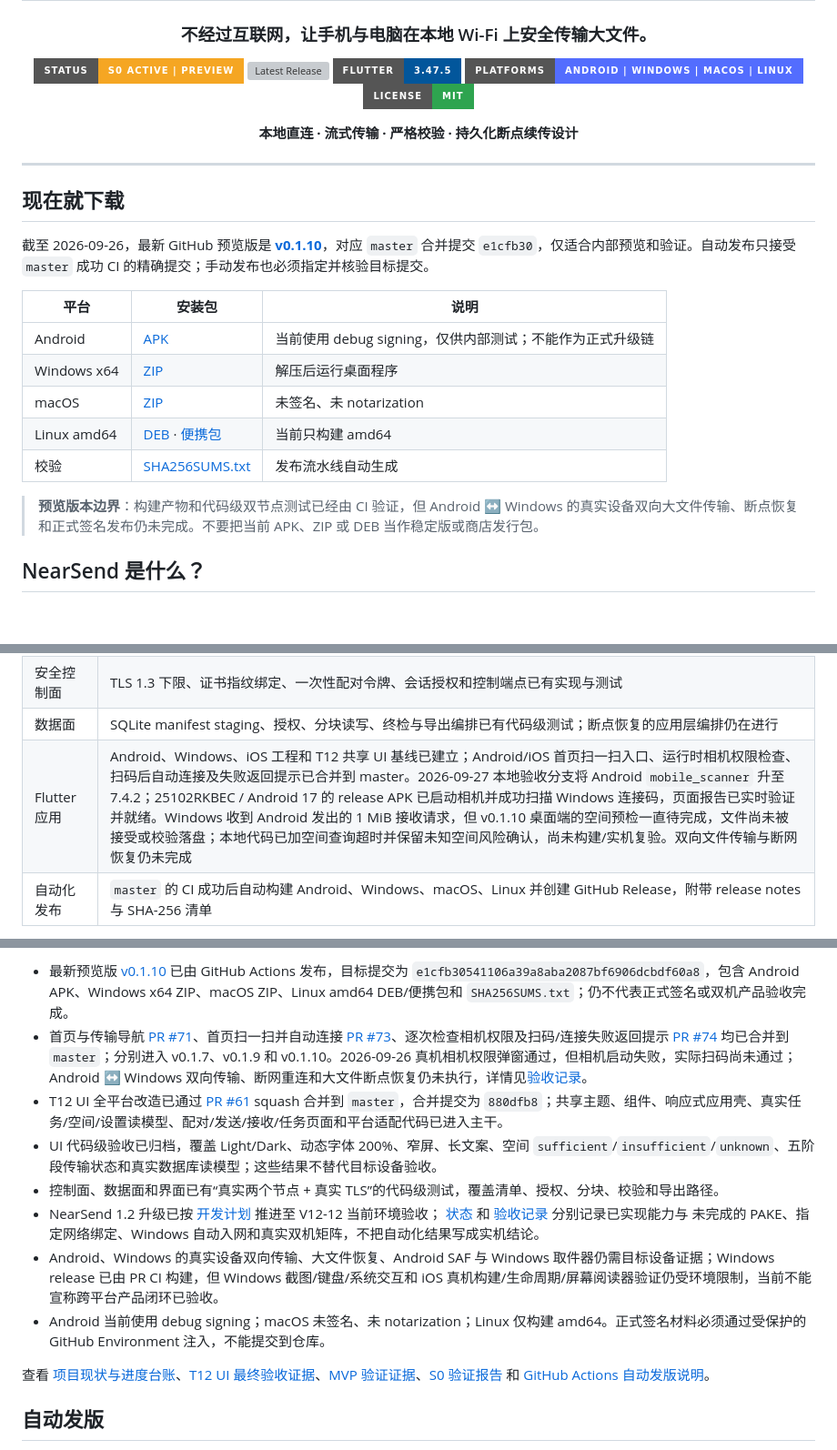
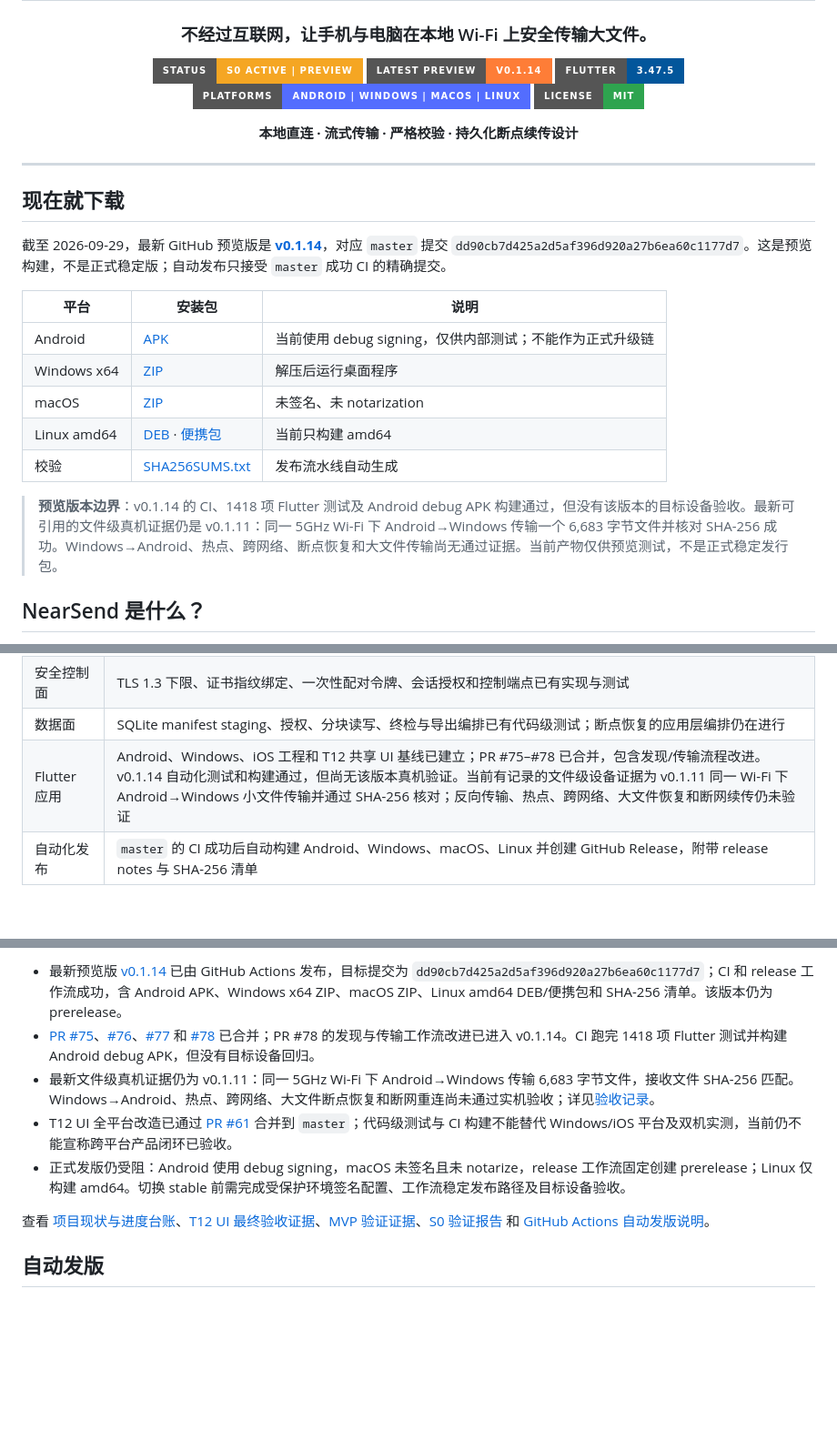
Before and after one commit to yanzhao77/NearSend, a Markdown page: README.md, 3 parts joined by grey strips. Shown at 91% size. GitHub-like rendering; badges without logos; blank space fills up the shorter version; grey boxes are pictures that could not be loaded.

Commit message:
docs: update current release and acceptance status

```diff
--- a/README.md
+++ b/README.md
@@ -5,7 +5,7 @@
 ### 不经过互联网，让手机与电脑在本地 Wi-Fi 上安全传输大文件。
 
 [![Project Status](https://img.shields.io/badge/status-S0%20active%20%7C%20preview-F5A623?style=for-the-badge)](#项目状态)
-[![Latest Release](https://img.shields.io/github/v/release/yanzhao77/NearSend?display_name=tag&style=for-the-badge&color=2EA44F)](https://github.com/yanzhao77/NearSend/releases/latest)
+[![Latest Preview](https://img.shields.io/badge/latest%20preview-v0.1.14-orange?style=for-the-badge)](https://github.com/yanzhao77/NearSend/releases/tag/v0.1.14)
 [![Flutter](https://img.shields.io/badge/Flutter-3.47.5-02569B?style=for-the-badge&logo=flutter&logoColor=white)](https://flutter.dev/)
 [![Platforms](https://img.shields.io/badge/platforms-Android%20%7C%20Windows%20%7C%20macOS%20%7C%20Linux-536DFE?style=for-the-badge)](#现在就下载)
 [![License](https://img.shields.io/badge/license-MIT-2EA44F?style=for-the-badge)](LICENSE)
@@ -18,7 +18,7 @@
 
 ## 现在就下载
 
-截至 2026-09-26，最新 GitHub 预览版是 **[v0.1.10](https://github.com/yanzhao77/NearSend/releases/tag/v0.1.10)**，对应 `master` 合并提交 `e1cfb30`，仅适合内部预览和验证。自动发布只接受 `master` 成功 CI 的精确提交；手动发布也必须指定并核验目标提交。
+截至 2026-09-29，最新 GitHub 预览版是 **[v0.1.14](https://github.com/yanzhao77/NearSend/releases/tag/v0.1.14)**，对应 `master` 提交 `dd90cb7d425a2d5af396d920a27b6ea60c1177d7`。这是预览构建，不是正式稳定版；自动发布只接受 `master` 成功 CI 的精确提交。
 
 | 平台 | 安装包 | 说明 |
 | --- | --- | --- |
@@ -30,5 +30,5 @@
 
-> **预览版本边界**：构建产物和代码级双节点测试已经由 CI 验证，但 Android ↔ Windows 的真实设备双向大文件传输、断点恢复和正式签名发布仍未完成。不要把当前 APK、ZIP 或 DEB 当作稳定版或商店发行包。
+> **预览版本边界**：v0.1.14 的 CI、1418 项 Flutter 测试及 Android debug APK 构建通过，但没有该版本的目标设备验收。最新可引用的文件级真机证据仍是 v0.1.11：同一 5GHz Wi-Fi 下 Android→Windows 传输一个 6,683 字节文件并核对 SHA-256 成功。Windows→Android、热点、跨网络、断点恢复和大文件传输尚无通过证据。当前产物仅供预览测试，不是正式稳定发行包。
 
 ## NearSend 是什么？
 
@@ -45,7 +45,7 @@ NearSend 的重点是可靠性：文件通过流式读写和有界缓冲处理
 | 协议与数据模型 | `LFTM1` / `LFTC1` 清单编码、状态模型、错误模型和固定向量已有 Dart 独立实现；协议仍是草案，尚未冻结 |
 | 安全控制面 | TLS 1.3 下限、证书指纹绑定、一次性配对令牌、会话授权和控制端点已有实现与测试 |
 | 数据面 | SQLite manifest staging、授权、分块读写、终检与导出编排已有代码级测试；断点恢复的应用层编排仍在进行 |
-| Flutter 应用 | Android、Windows、iOS 工程和 T12 共享 UI 基线已建立；Android/iOS 首页扫一扫入口、运行时相机权限检查、扫码后自动连接及失败返回提示已合并到 master。2026-09-27 本地验收分支将 Android `mobile_scanner` 升至 7.4.2；25102RKBEC / Android 17 的 release APK 已启动相机并成功扫描 Windows 连接码，页面报告已实时验证并就绪。Windows 收到 Android 发出的 1 MiB 接收请求，但 v0.1.10 桌面端的空间预检一直待完成，文件尚未被接受或校验落盘；本地代码已加空间查询超时并保留未知空间风险确认，尚未构建/实机复验。双向文件传输与断网恢复仍未完成 |
+| Flutter 应用 | Android、Windows、iOS 工程和 T12 共享 UI 基线已建立；PR #75–#78 已合并，包含发现/传输流程改进。v0.1.14 自动化测试和构建通过，但尚无该版本真机验证。当前有记录的文件级设备证据为 v0.1.11 同一 Wi-Fi 下 Android→Windows 小文件传输并通过 SHA-256 核对；反向传输、热点、跨网络、大文件恢复和断网续传仍未验证 |
 | 自动化发布 | `master` 的 CI 成功后自动构建 Android、Windows、macOS、Linux 并创建 GitHub Release，附带 release notes 与 SHA-256 清单 |
 
 **当前没有承诺的能力**：互联网远程传输、云端中转、BLE 文件承载、目录实时同步、后台无限运行、Windows MSIX、Android Play/AAB、正式代码签名和 iOS 发布。
@@ -97,14 +97,9 @@ NearSend 当前处于 **S0 技术验证和协议细化阶段**。仓库已有协
 
-- 最新预览版 [v0.1.10](https://github.com/yanzhao77/NearSend/releases/tag/v0.1.10) 已由 GitHub Actions 发布，目标提交为 `e1cfb30541106a39a8aba2087bf6906dcbdf60a8`，包含 Android APK、Windows x64 ZIP、macOS ZIP、Linux amd64 DEB/便携包和 `SHA256SUMS.txt`；仍不代表正式签名或双机产品验收完成。
-- 首页与传输导航 [PR #71](https://github.com/yanzhao77/NearSend/pull/71)、首页扫一扫并自动连接 [PR #73](https://github.com/yanzhao77/NearSend/pull/73)、逐次检查相机权限及扫码/连接失败返回提示 [PR #74](https://github.com/yanzhao77/NearSend/pull/74) 均已合并到 `master`；分别进入 v0.1.7、v0.1.9 和 v0.1.10。2026-09-26 真机相机权限弹窗通过，但相机启动失败，实际扫码尚未通过；Android ↔ Windows 双向传输、断网重连和大文件断点恢复仍未执行，详情见[验收记录](docs/releases/1.2/ACCEPTANCE.md)。
-- T12 UI 全平台改造已通过 [PR #61](https://github.com/yanzhao77/NearSend/pull/61) squash 合并到 `master`，合并提交为 `880dfb8`；共享主题、组件、响应式应用壳、真实任务/空间/设置读模型、配对/发送/接收/任务页面和平台适配代码已进入主干。
-- UI 代码级验收已归档，覆盖 Light/Dark、动态字体 200%、窄屏、长文案、空间 `sufficient`/`insufficient`/`unknown`、五阶段传输状态和真实数据库读模型；这些结果不替代目标设备验收。
-- 控制面、数据面和界面已有“真实两个节点 + 真实 TLS”的代码级测试，覆盖清单、授权、分块、校验和导出路径。
-- NearSend 1.2 升级已按 [开发计划](docs/releases/1.2/PLAN.md) 推进至 V12-12 当前环境验收；
-  [状态](docs/releases/1.2/STATUS.md) 和 [验收记录](docs/releases/1.2/ACCEPTANCE.md) 分别记录已实现能力与
-  未完成的 PAKE、指定网络绑定、Windows 自动入网和真实双机矩阵，不把自动化结果写成实机结论。
-- Android、Windows 的真实设备双向传输、大文件恢复、Android SAF 与 Windows 取件器仍需目标设备证据；Windows release 已由 PR CI 构建，但 Windows 截图/键盘/系统交互和 iOS 真机构建/生命周期/屏幕阅读器验证仍受环境限制，当前不能宣称跨平台产品闭环已验收。
-- Android 当前使用 debug signing；macOS 未签名、未 notarization；Linux 仅构建 amd64。正式签名材料必须通过受保护的 GitHub Environment 注入，不能提交到仓库。
+- 最新预览版 [v0.1.14](https://github.com/yanzhao77/NearSend/releases/tag/v0.1.14) 已由 GitHub Actions 发布，目标提交为 `dd90cb7d425a2d5af396d920a27b6ea60c1177d7`；CI 和 release 工作流成功，含 Android APK、Windows x64 ZIP、macOS ZIP、Linux amd64 DEB/便携包和 SHA-256 清单。该版本仍为 prerelease。
+- [PR #75](https://github.com/yanzhao77/NearSend/pull/75)、[#76](https://github.com/yanzhao77/NearSend/pull/76)、[#77](https://github.com/yanzhao77/NearSend/pull/77) 和 [#78](https://github.com/yanzhao77/NearSend/pull/78) 已合并；PR #78 的发现与传输工作流改进已进入 v0.1.14。CI 跑完 1418 项 Flutter 测试并构建 Android debug APK，但没有目标设备回归。
+- 最新文件级真机证据仍为 v0.1.11：同一 5GHz Wi-Fi 下 Android→Windows 传输 6,683 字节文件，接收文件 SHA-256 匹配。Windows→Android、热点、跨网络、大文件断点恢复和断网重连尚未通过实机验收；详见[验收记录](docs/releases/1.2/ACCEPTANCE.md)。
+- T12 UI 全平台改造已通过 [PR #61](https://github.com/yanzhao77/NearSend/pull/61) 合并到 `master`；代码级测试与 CI 构建不能替代 Windows/iOS 平台及双机实测，当前仍不能宣称跨平台产品闭环已验收。
+- 正式发版仍受阻：Android 使用 debug signing，macOS 未签名且未 notarize，release 工作流固定创建 prerelease；Linux 仅构建 amd64。切换 stable 前需完成受保护环境签名配置、工作流稳定发布路径及目标设备验收。
 
 查看 [项目现状与进度台账](docs/PROJECT_LEDGER.md)、[T12 UI 最终验收证据](docs/testing/evidence/2026-09-22/t12-ui/t12-10-final-acceptance.md)、[MVP 验证证据](docs/testing/evidence/2026-09-22/t11-mvp-bidirectional/summary.md)、[S0 验证报告](docs/testing/S0-report.md) 和 [GitHub Actions 自动发版说明](docs/releases/GITHUB_ACTION_RELEASES.md)。
 
```
Also changed, not shown: other parts of README.md (+6 -6 lines).
